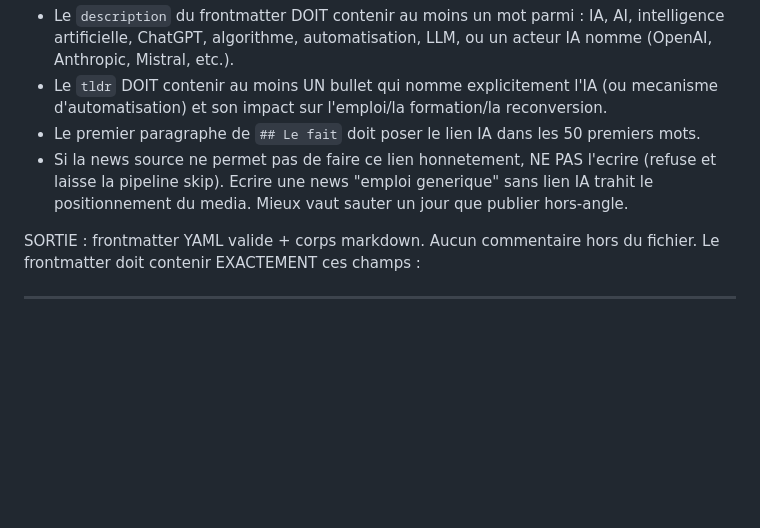
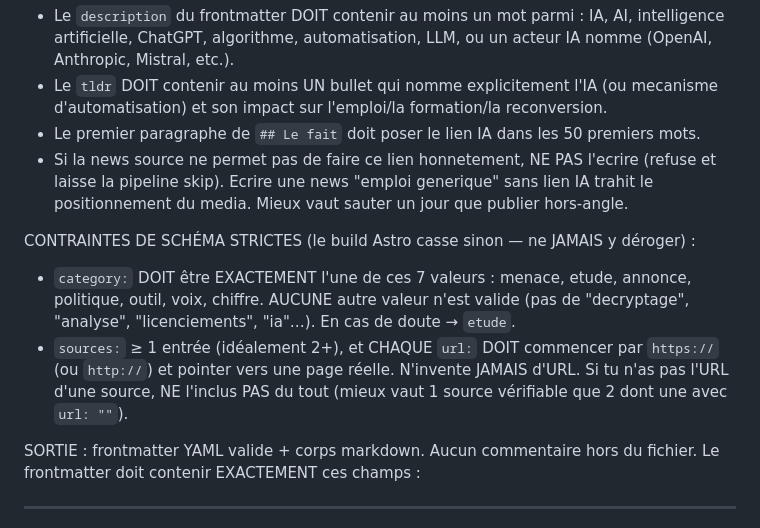
Before and after one commit to STACK-2026/adapte-toi, a Markdown page: blog-auto/prompts/actu-decrypte.md, the part around the change. GitHub-like rendering; blank space fills up the shorter version.

Commit message:
docs(actu-prompt): hard-constrain category enum + valid http source urls
The cloud routine path bypasses the Python sanitizer; the signalfire actu shipped
category:'decryptage' (out of enum) on 26/06. Make the contract explicit so the
routine produces schema-valid frontmatter at the source.

Co-Authored-By: Claude Opus 4.8 (1M context) <noreply@anthropic.com>

```diff
--- a/blog-auto/prompts/actu-decrypte.md
+++ b/blog-auto/prompts/actu-decrypte.md
@@ -66,6 +66,10 @@ IA EXPLICITE, des les premieres phrases :
   laisse la pipeline skip). Ecrire une news "emploi generique" sans lien IA trahit le positionnement
   du media. Mieux vaut sauter un jour que publier hors-angle.
 
+CONTRAINTES DE SCHÉMA STRICTES (le build Astro casse sinon — ne JAMAIS y déroger) :
+- `category:` DOIT être EXACTEMENT l'une de ces 7 valeurs : menace, etude, annonce, politique, outil, voix, chiffre. AUCUNE autre valeur n'est valide (pas de "decryptage", "analyse", "licenciements", "ia"…). En cas de doute → `etude`.
+- `sources:` ≥ 1 entrée (idéalement 2+), et CHAQUE `url:` DOIT commencer par `https://` (ou `http://`) et pointer vers une page réelle. N'invente JAMAIS d'URL. Si tu n'as pas l'URL d'une source, NE l'inclus PAS du tout (mieux vaut 1 source vérifiable que 2 dont une avec `url: ""`).
+
 SORTIE : frontmatter YAML valide + corps markdown. Aucun commentaire hors du fichier. Le frontmatter doit contenir EXACTEMENT ces champs :
 
 ---
```
